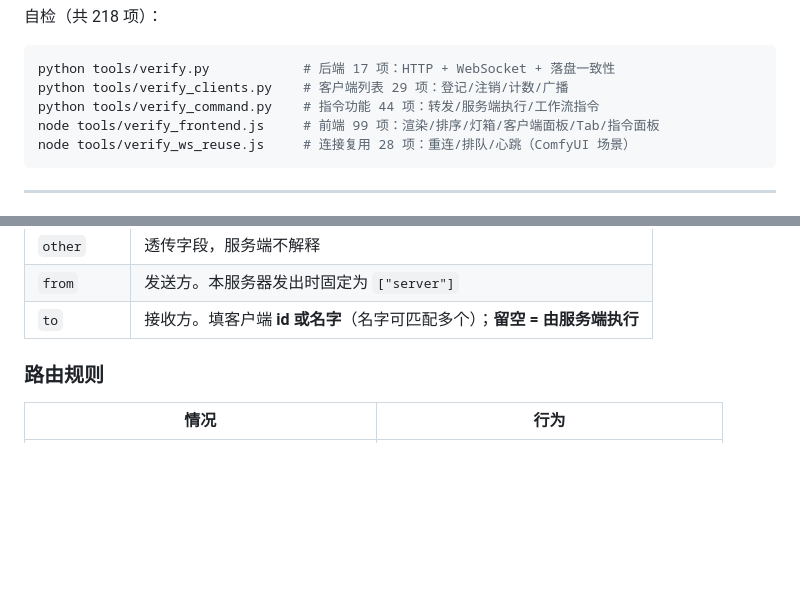
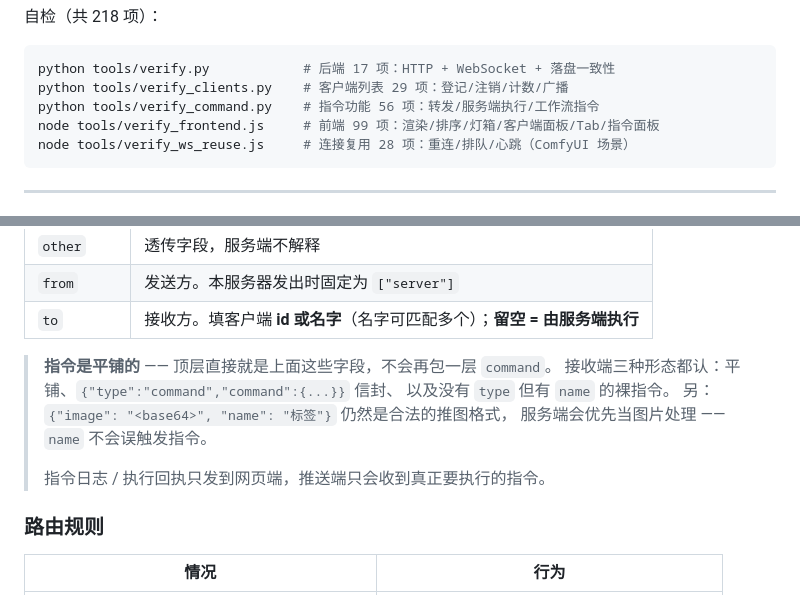
Before and after one commit to zhuanqianfish/MoyuWebscoketServer, a Markdown page: README.md, 2 parts joined by grey strips. Drawn GitHub-style; blank space fills up the shorter version.

Commit message:
docs: 补充指令平铺格式与推图 name 字段的说明

````diff
--- a/README.md
+++ b/README.md
@@ -43,7 +43,7 @@ python tools/test_client.py --count 5 --interval 1
 ```bash
 python tools/verify.py            # 后端 17 项：HTTP + WebSocket + 落盘一致性
 python tools/verify_clients.py    # 客户端列表 29 项：登记/注销/计数/广播
-python tools/verify_command.py    # 指令功能 44 项：转发/服务端执行/工作流指令
+python tools/verify_command.py    # 指令功能 56 项：转发/服务端执行/工作流指令
 node tools/verify_frontend.js     # 前端 99 项：渲染/排序/灯箱/客户端面板/Tab/指令面板
 node tools/verify_ws_reuse.js     # 连接复用 28 项：重连/排队/心跳（ComfyUI 场景）
 ```
@@ -138,6 +138,14 @@ moyuDisconnect();                    // 一般不需要，除非想主动断开
 | `other` | 透传字段，服务端不解释 |
 | `from` | 发送方。本服务器发出时固定为 `["server"]` |
 | `to` | 接收方。填客户端 **id 或名字**（名字可匹配多个）；**留空 = 由服务端执行** |
+
+> **指令是平铺的** —— 顶层直接就是上面这些字段，不会再包一层 `command`。
+> 接收端三种形态都认：平铺、`{"type":"command","command":{...}}` 信封、
+> 以及没有 `type` 但有 `name` 的裸指令。
+> 另：`{"image": "<base64>", "name": "标签"}` 仍然是合法的推图格式，
+> 服务端会优先当图片处理 —— `name` 不会误触发指令。
+>
+> 指令日志 / 执行回执只发到网页端，推送端只会收到真正要执行的指令。
 
 ### 路由规则
 
````
